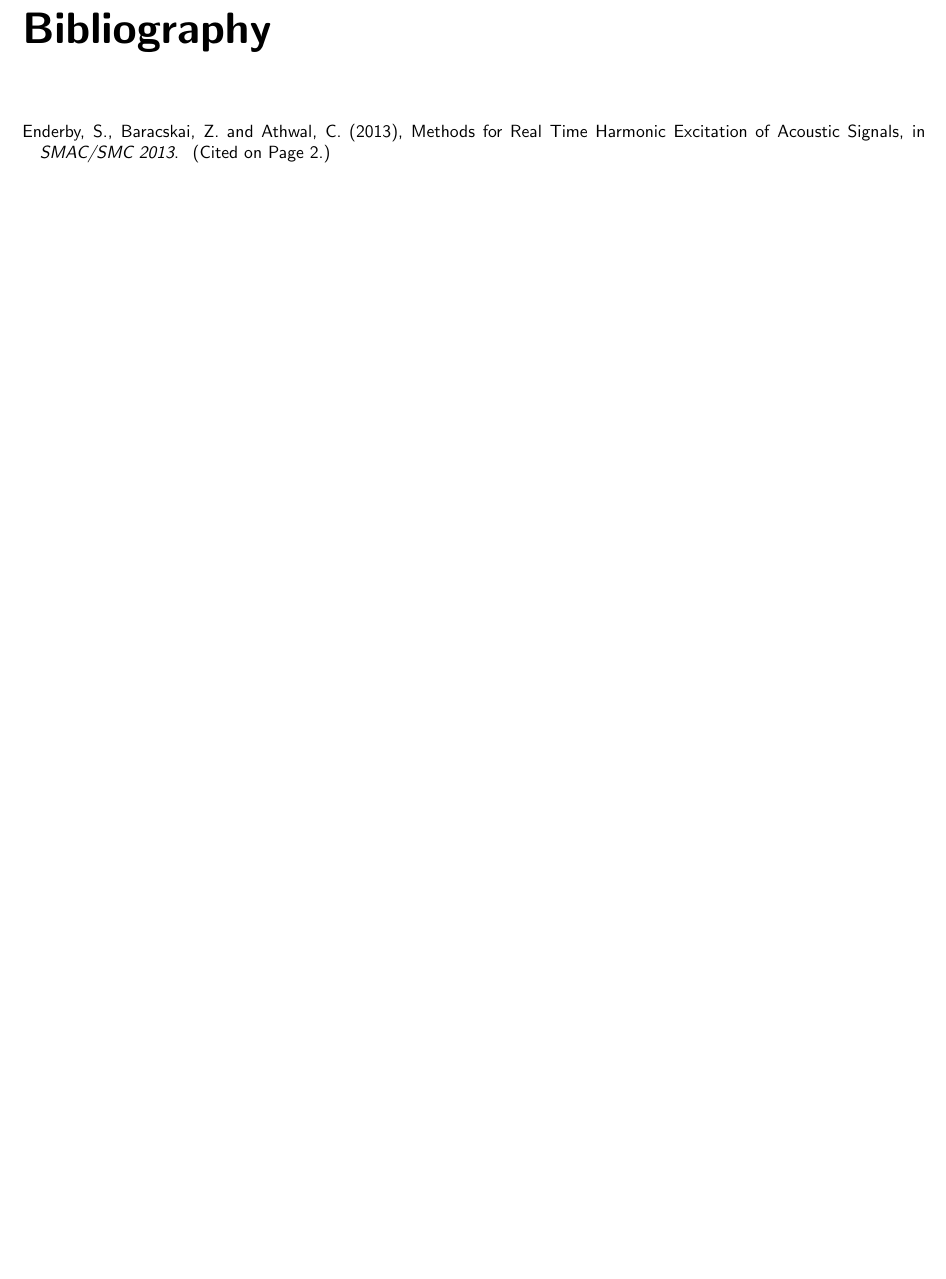
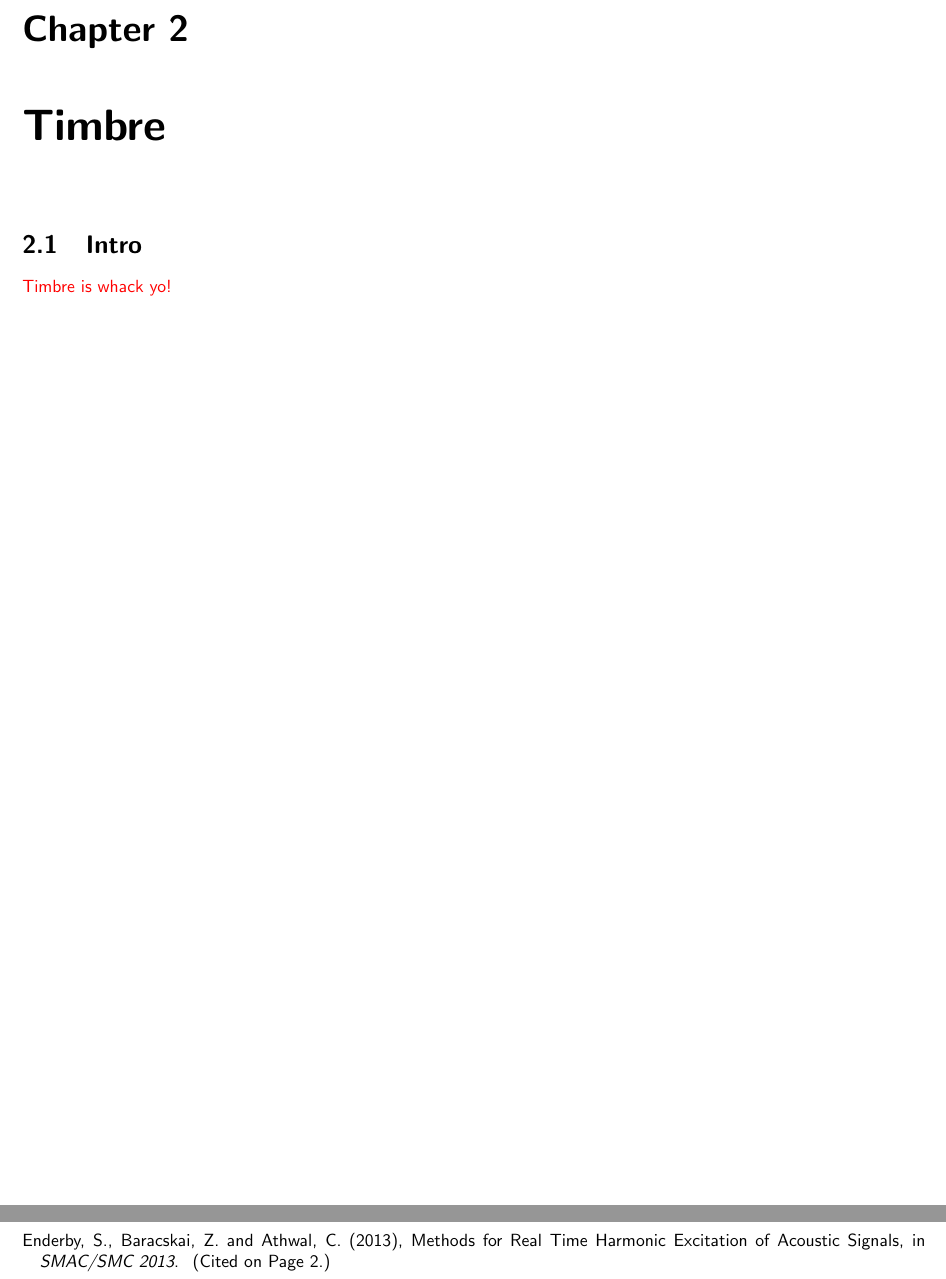
Before and after one commit to seanlikeskites/Thesis, a LaTeX thesis (Sean_Enderby_Thesis.tex, which reads Chapter2/chapter2.tex): part of page 4 of 4 before the commit and two parts of pages 4 and 5 of 5 after it, the two joined at a grey line, cut at the place of the change, the shorter picture padded with empty space. Compiled offline with pdfLaTeX.

Commit message:
And then there was a second chapter with some rubbish written in it

```diff
--- /dev/null
+++ b/Chapter2/chapter2.tex
@@ -0,0 +1,3 @@
+\chapter{Timbre}
+	\section {Intro}
+	\note{Timbre is whack yo!}
--- a/Sean_Enderby_Thesis.tex
+++ b/Sean_Enderby_Thesis.tex
@@ -43,6 +43,8 @@
 
 \input{Chapter1/chapter1.tex}
 
+\input{Chapter2/chapter2.tex}
+
 \newpage
 \bibliographystyle{SeansHarvard}
 \bibliography{bibl}
```
